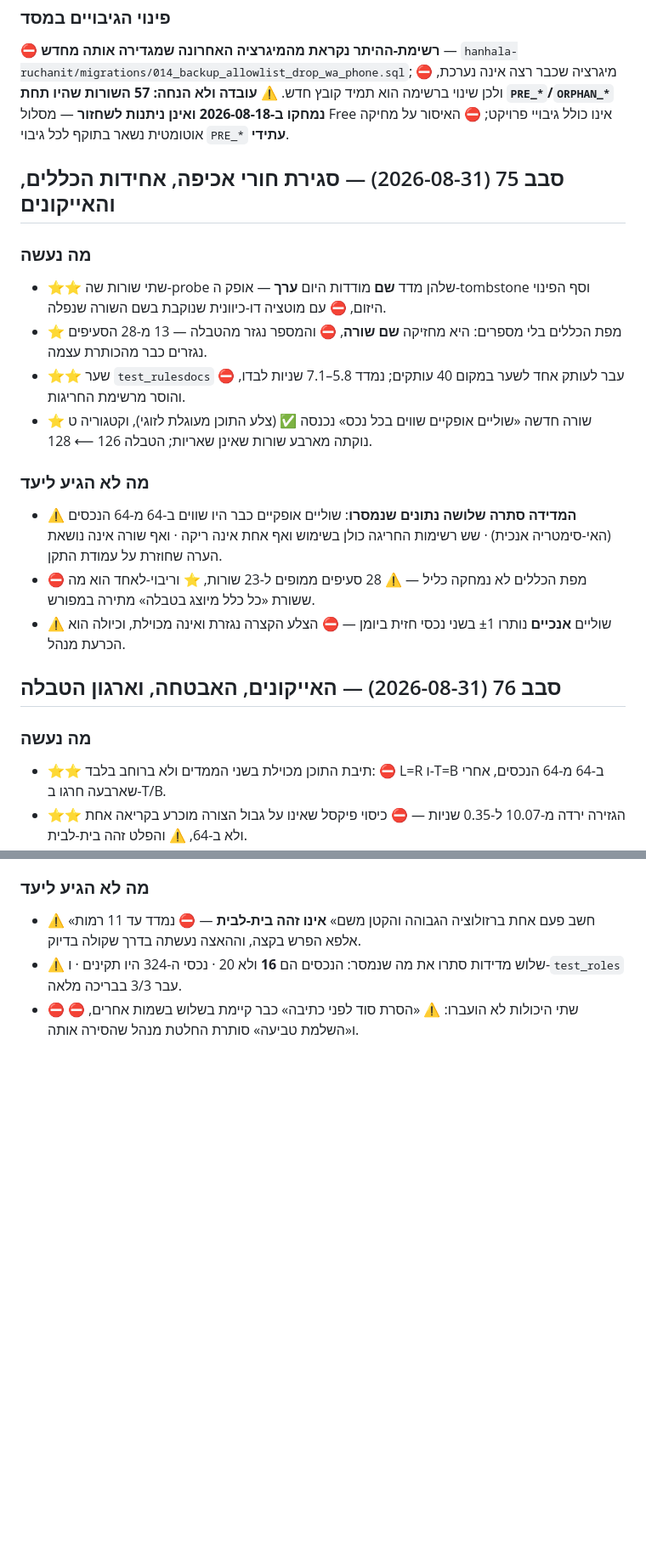
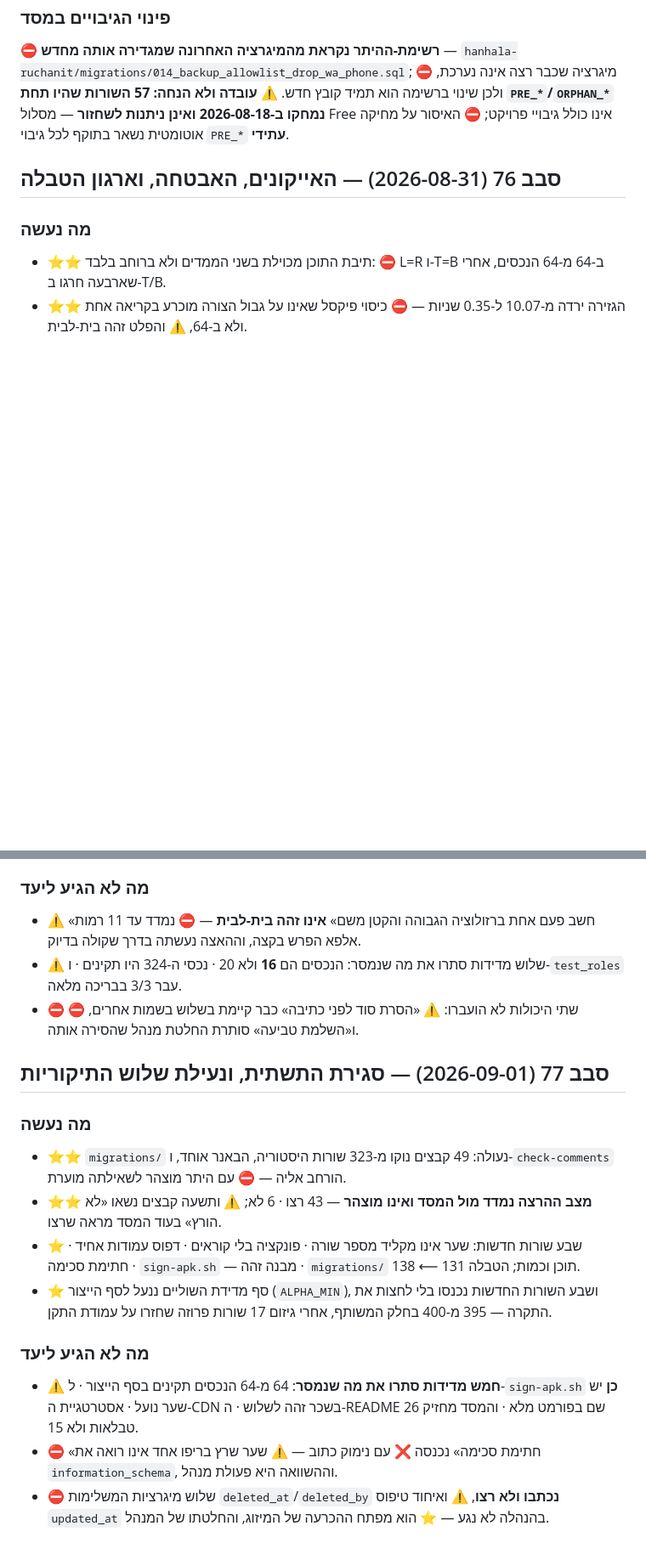
Before and after one commit to ygtotlrl-lab/schar-limud, a Markdown page: CLAUDE.md, 2 parts joined by grey strips. Shown at 85% size. GitHub-like rendering; blank space fills up the shorter version.

Commit message:
סבב 77: שלב 6 — מספור מחדש, סריקת כפילויות, ופרק הסבב
⛔ הטבלה 1..138 רציפה בארבעתם, ⛔ בלי כפילות מספר ובלי כפילות שם;
⛔ וכל מרשם — `ROWS` בכל שער · `GATES` · `MATRIX` · `gapRows` ·
`tableProbe` · `EXEMPT` · `DB_FACT_EXEMPT` — נבדק מול הטבלה, ואין בו
מספר שאינו קיים בה. ⚠️ האיבר הראשון בכל מערך נבדק במפורש.
⛔ פרק סבב 75 נמחק באותו קומיט, ופרק 77 נכנס ב-10 שורות.
⚠️ `versionCode` ו-`CACHE_NAME` לא קודמו — ⛔ נמדד מול `origin/main`
שהסבב לא נגע ב-`android/`, ב-`icons/`, ב-`index.html` ולא ב-`sw.js`.

Co-Authored-By: Claude Opus 5 <noreply@anthropic.com>
Claude-Session: https://claude.ai/code/session_01821Sa6FcaGaV7HQ3Mj1MXD

```diff
--- a/CLAUDE.md
+++ b/CLAUDE.md
@@ -511,17 +511,6 @@ foot)` — מיכל אחד ומסלול סגירה יחיד. ⛔ אירועים
 ב-2026-08-18 ואינן ניתנות לשחזור** — מסלול Free אינו כולל גיבויי פרויקט;
 ⛔ האיסור על מחיקה אוטומטית נשאר בתוקף לכל גיבוי `PRE_*` **עתידי**.
 
-## סבב 75 (2026-08-31) — סגירת חורי אכיפה, אחידות הכללים, והאייקונים
-### מה נעשה
-- ⭐⭐ שתי שורות שה-probe שלהן מדד **שם** מודדות היום **ערך** — אופק ה-tombstone וסף הפינוי היזום, ⛔ עם מוטציה דו-כיוונית שנוקבת בשם השורה שנפלה.
-- ⭐ מפת הכללים בלי מספרים: היא מחזיקה **שם שורה**, ⛔ והמספר נגזר מהטבלה — 13 מ-28 הסעיפים נגזרים כבר מהכותרת עצמה.
-- ⭐⭐ שער `test_rulesdocs` עבר לעותק אחד לשער במקום 40 עותקים; נמדד 5.8–7.1 שניות לבדו, ⛔ והוסר מרשימת החריגות.
-- ⭐ שורה חדשה «שוליים אופקיים שווים בכל נכס» נכנסה ✅ (צלע התוכן מעוגלת לזוגי), וקטגוריה ט נוקתה מארבע שורות שאינן שאריות; הטבלה 126 ⟵ 128.
-### מה לא הגיע ליעד
-- ⚠️ **המדידה סתרה שלושה נתונים שנמסרו**: שוליים אופקיים כבר היו שווים ב-64 מ-64 הנכסים (האי-סימטריה אנכית) · שש רשימות החריגה כולן בשימוש ואף אחת אינה ריקה · ואף שורה אינה נושאת הערה שחוזרת על עמודת התקן.
-- ⛔ מפת הכללים לא נמחקה כליל — ⚠️ 28 סעיפים ממופים ל-23 שורות, ⭐ וריבוי-לאחד הוא מה ששורת «כל כלל מיוצג בטבלה» מתירה במפורש.
-- ⚠️ שוליים **אנכיים** נותרו ±1 בשני נכסי חזית ביומן — ⛔ הצלע הקצרה נגזרת ואינה מכוילת, וכיולה הוא הכרעת מנהל.
-
 ## סבב 76 (2026-08-31) — האייקונים, האבטחה, וארגון הטבלה
 ### מה נעשה
 - ⭐⭐ תיבת התוכן מכוילת בשני הממדים ולא ברוחב בלבד: ⛔ L=R ו-T=B ב-64 מ-64 הנכסים, אחרי שארבעה חרגו ב-T/B.
@@ -532,3 +521,14 @@ foot)` — מיכל אחד ומסלול סגירה יחיד. ⛔ אירועים
 - ⚠️ «חשב פעם אחת ברזולוציה הגבוהה והקטן משם» **אינו זהה בית-לבית** — ⛔ נמדד עד 11 רמות אלפא הפרש בקצה, וההאצה נעשתה בדרך שקולה בדיוק.
 - ⚠️ שלוש מדידות סתרו את מה שנמסר: הנכסים הם **16** ולא 20 · נכסי ה-324 היו תקינים · ו-`test_roles` עבר 3/3 בבריכה מלאה.
 - ⛔ שתי היכולות לא הועברו: ⚠️ «הסרת סוד לפני כתיבה» כבר קיימת בשלוש בשמות אחרים, ⛔ ו«השלמת טביעה» סותרת החלטת מנהל שהסירה אותה.
+
+## סבב 77 (2026-09-01) — סגירת התשתית, ונעילת שלוש התיקוריות
+### מה נעשה
+- ⭐⭐ `migrations/` נעולה: 49 קבצים נוקו מ-323 שורות היסטוריה, הבאנר אוחד, ו-`check-comments` הורחב אליה — ⛔ עם היתר מוצהר לשאילתה מוערת.
+- ⭐⭐ **מצב ההרצה נמדד מול המסד ואינו מוצהר** — 43 רצו · 6 לא; ⚠️ ותשעה קבצים נשאו «לא הורץ» בעוד המסד מראה שרצו.
+- ⭐ שבע שורות חדשות: שער אינו מקליד מספר שורה · פונקציה בלי קוראים · דפוס עמודות אחיד · חתימת סכימה · `sign-apk.sh` — מבנה זהה · `migrations/` תוכן וכמות; הטבלה 131 ⟵ 138.
+- ⭐ סף מדידת השוליים ננעל לסף הייצור (`ALPHA_MIN`), ושבע השורות החדשות נכנסו בלי לחצות את התקרה — 395 מ-400 בחלק המשותף, אחרי גיזום 17 שורות פרוזה שחזרו על עמודת התקן.
+### מה לא הגיע ליעד
+- ⚠️ **חמש מדידות סתרו את מה שנמסר**: 64 מ-64 הנכסים תקינים בסף הייצור · ל-`sign-apk.sh` **כן** יש שער נועל · אסטרטגיית ה-CDN בשכר זהה לשלוש · ה-README שם בפורמט מלא · והמסד מחזיק 26 טבלאות ולא 15.
+- ⛔ «חתימת סכימה» נכנסה ❌ עם נימוק כתוב — ⚠️ שער שרץ בריפו אחד אינו רואה את `information_schema`, וההשוואה היא פעולת מנהל.
+- ⛔ שלוש מיגרציות המשלימות `deleted_at`/`deleted_by` **נכתבו ולא רצו**, ⚠️ ואיחוד טיפוס `updated_at` בהנהלה לא נגע — ⭐ הוא מפתח ההכרעה של המיזוג, והחלטתו של המנהל.
```
